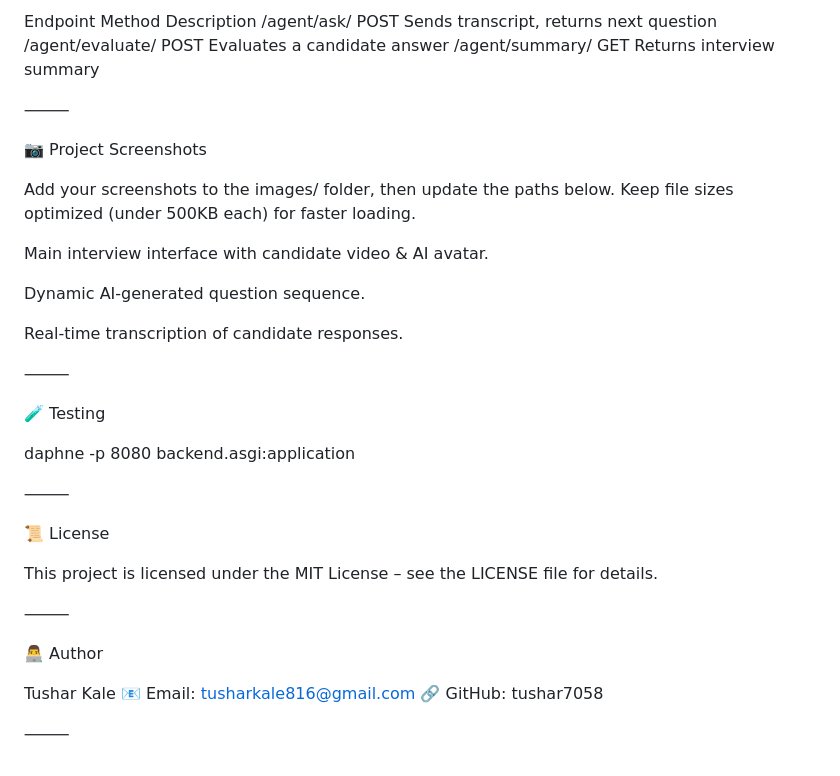
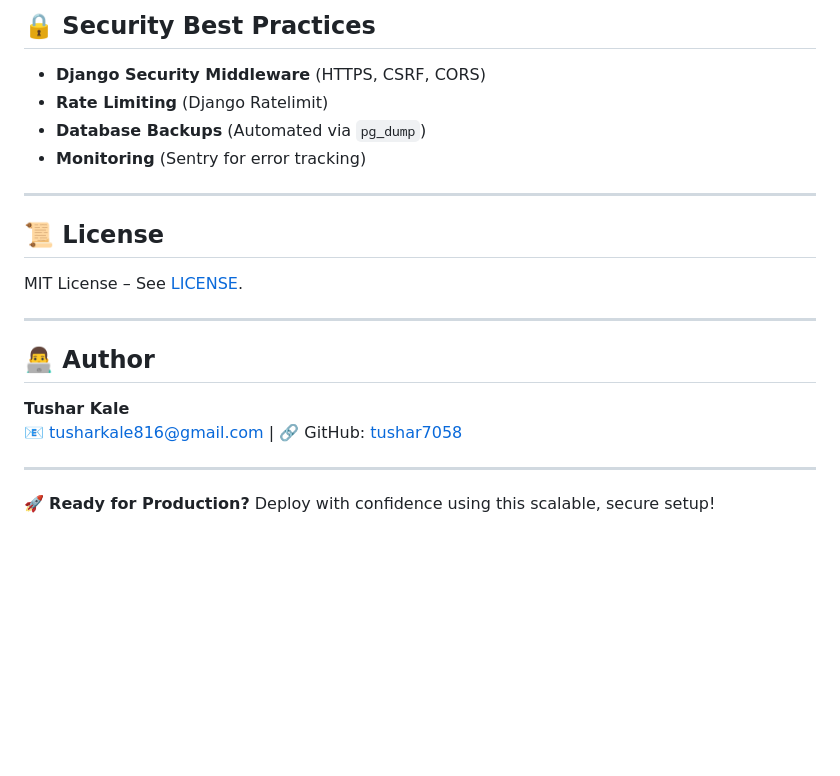
Before and after one commit to tushar7058/AI_Interview_System, a Markdown page: README.md, the part around the change printed below. Rendered like a GitHub page; blank space fills up the shorter version.

```diff
--- a/README.md
+++ b/README.md
@@ -93,42 +159,21 @@ daphne -p 8080 backend.asgi:application
 
-Endpoint	Method	Description
-/agent/ask/	POST	Sends transcript, returns next question
-/agent/evaluate/	POST	Evaluates a candidate answer
-/agent/summary/	GET	Returns interview summary
+## 🔒 **Security Best Practices**
+- **Django Security Middleware** (HTTPS, CSRF, CORS)
+- **Rate Limiting** (Django Ratelimit)
+- **Database Backups** (Automated via `pg_dump`)
+- **Monitoring** (Sentry for error tracking)
 
+---
 
-⸻
+## 📜 **License**
+MIT License – See [LICENSE](LICENSE).
 
-📷 Project Screenshots
+---
 
-Add your screenshots to the images/ folder, then update the paths below.
-Keep file sizes optimized (under 500KB each) for faster loading.
+## 👨‍💻 **Author**
+**Tushar Kale**
+📧 tusharkale816@gmail.com | 🔗 GitHub: [tushar7058](https://github.com/tushar7058)
 
-Main interview interface with candidate video & AI avatar.
+---
 
-Dynamic AI-generated question sequence.
-
-Real-time transcription of candidate responses.
-
-⸻
-
-🧪 Testing
-
-daphne -p 8080 backend.asgi:application
-
-
-⸻
-
-📜 License
-
-This project is licensed under the MIT License – see the LICENSE file for details.
-
-⸻
-
-👨‍💻 Author
-
-Tushar Kale
-📧 Email: tusharkale816@gmail.com
-🔗 GitHub: tushar7058
-
-⸻
+🚀 **Ready for Production?** Deploy with confidence using this scalable, secure setup!
```
Also changed, not shown: other parts of README.md (+128 -62 lines).
